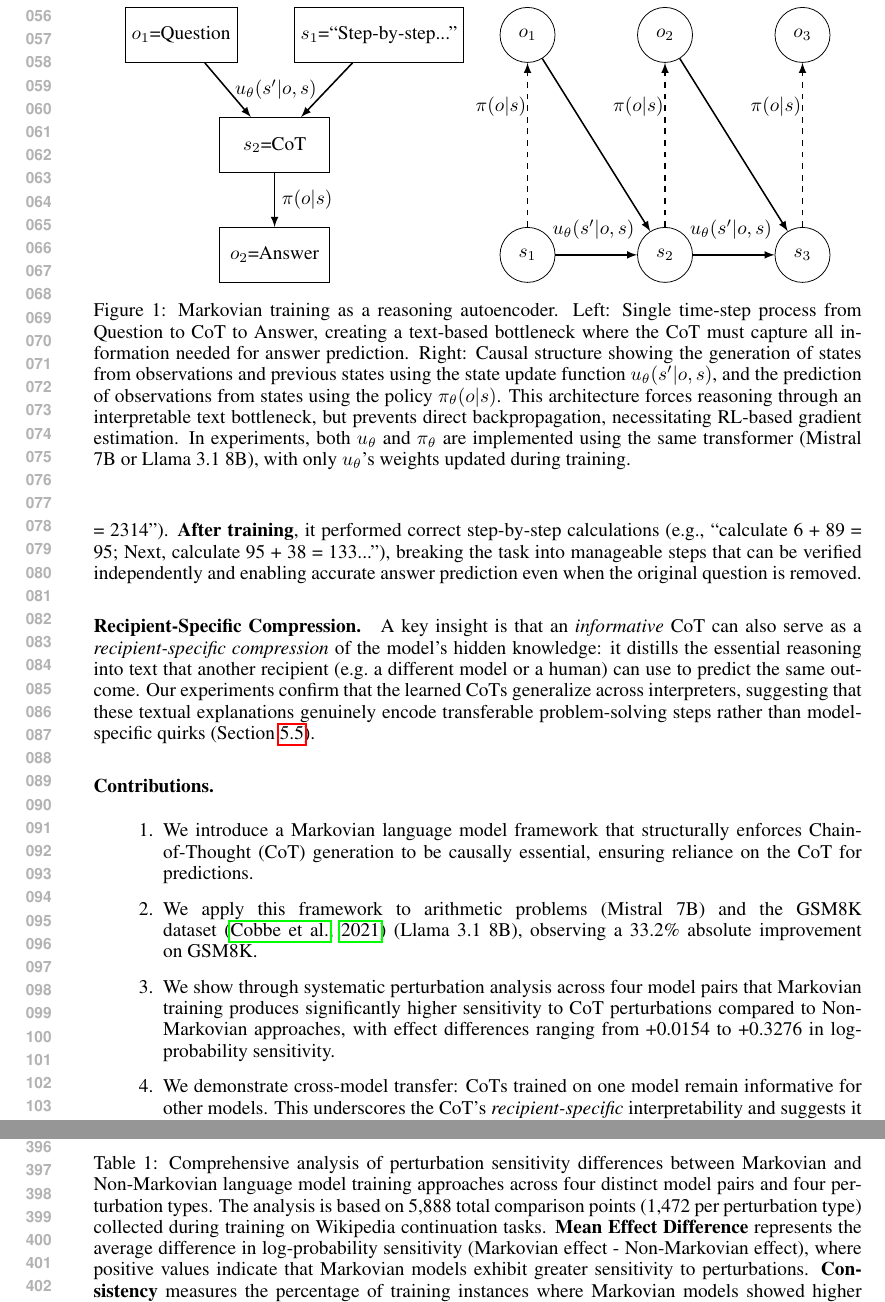
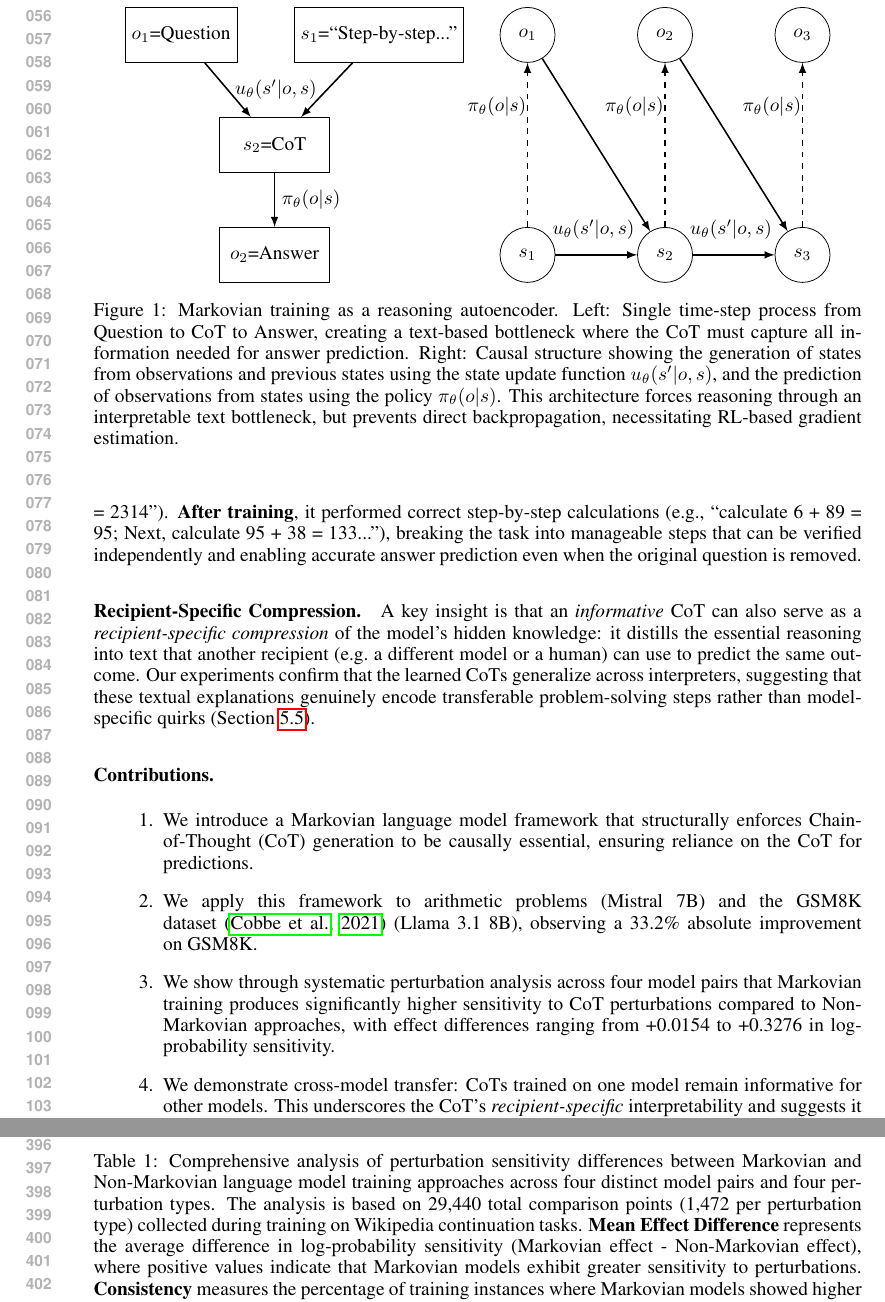
Before and after one commit to scottviteri/MarkovianTraining, a LaTeX paper (LatexFolder/iclr2026_conference.tex): two parts of pages 2 and 8 of 20, joined at a grey line, cut so that both start at the same text. Compiled offline with pdfLaTeX.

Commit message:
added theta subscripts

```diff
--- a/LatexFolder/iclr2026_conference.tex
+++ b/LatexFolder/iclr2026_conference.tex
@@ -121,7 +121,7 @@ Section~\ref{sec:related_work} reviews related work, Section~\ref{sec:MLM} detai
 
 \draw[arrow] (Q) -- node[right] {$u_\theta(s'|o,s)$} (CoT);
 \draw[arrow] (S) -- (CoT);
-\draw[arrow] (CoT) -- node[right] {$\pi(o|s)$} (A);
+\draw[arrow] (CoT) -- node[right] {$\pi_\theta(o|s)$} (A);
 
 % Right side: Causal structure
 % Observations
@@ -145,20 +145,20 @@ Section~\ref{sec:related_work} reviews related work, Section~\ref{sec:MLM} detai
 
 % π(o|s) connections
 \draw[arrow, dashed] (s1) to (o1);
-\node[left] at (2.1,0.7) {$\pi(o|s)$};
+\node[left] at (2.1,0.7) {$\pi_\theta(o|s)$};
 
 \draw[arrow, dashed] (s2) to (o2);
-\node[left] at (4.6,0.7) {$\pi(o|s)$};
+\node[left] at (4.6,0.7) {$\pi_\theta(o|s)$};
 
 \draw[arrow, dashed] (s3) to (o3);
-\node[left] at (7.1,0.7) {$\pi(o|s)$};
+\node[left] at (7.1,0.7) {$\pi_\theta(o|s)$};
 
 % Labels
 \node at (-1.9,3) {Single Observation};
 \node at (5,3) {Observation Sequence};
 
 \end{tikzpicture}
-\caption{Markovian training as a reasoning autoencoder. Left: Single time-step process from Question to CoT to Answer, creating a text-based bottleneck where the CoT must capture all information needed for answer prediction. Right: Causal structure showing the generation of states from observations and previous states using the state update function $u_\theta(s'|o,s)$, and the prediction of observations from states using the policy $\pi_\theta(o|s)$. This architecture forces reasoning through an interpretable text bottleneck, but prevents direct backpropagation, necessitating RL-based gradient estimation. In experiments, both $u_\theta$ and $\pi_\theta$ are implemented using the same transformer (Mistral 7B or Llama 3.1 8B), with only $u_\theta$'s weights updated during training.}
+\caption{Markovian training as a reasoning autoencoder. Left: Single time-step process from Question to CoT to Answer, creating a text-based bottleneck where the CoT must capture all information needed for answer prediction. Right: Causal structure showing the generation of states from observations and previous states using the state update function $u_\theta(s'|o,s)$, and the prediction of observations from states using the policy $\pi_\theta(o|s)$. This architecture forces reasoning through an interpretable text bottleneck, but prevents direct backpropagation, necessitating RL-based gradient estimation.}
 \label{fig:training-method-causal-final}
 \end{figure*}
 
@@ -358,7 +358,7 @@ Results showed modest improvements in next-token prediction accuracy from 8.2\%
 & 100\% & +0.2548 & 86.9\% & 1,472 \\
 \hline
 \end{tabular}
-\caption{Comprehensive analysis of perturbation sensitivity differences between Markovian and Non-Markovian language model training approaches across four distinct model pairs and four perturbation types. The analysis is based on 5,888 total comparison points (1,472 per perturbation type) collected during training on Wikipedia continuation tasks. \textbf{Mean Effect Difference} represents the average difference in log-probability sensitivity (Markovian effect - Non-Markovian effect), where positive values indicate that Markovian models exhibit greater sensitivity to perturbations. \textbf{Consistency} measures the percentage of training instances where Markovian models showed higher perturbation sensitivity than their Non-Markovian counterparts. Key findings: (1) Delete perturbations show the strongest differences (+0.1193 to +0.3276), (2) Character replacement exhibits robust sensitivity across all severities, (3) Truncation effects are more modest at low severities but converge at high severities, (4) All patterns hold consistently across independent model pairs.}
+\caption{Comprehensive analysis of perturbation sensitivity differences between Markovian and Non-Markovian language model training approaches across four distinct model pairs and four perturbation types. The analysis is based on 29,440 total comparison points (1,472 per perturbation type) collected during training on Wikipedia continuation tasks. \textbf{Mean Effect Difference} represents the average difference in log-probability sensitivity (Markovian effect - Non-Markovian effect), where positive values indicate that Markovian models exhibit greater sensitivity to perturbations. \textbf{Consistency} measures the percentage of training instances where Markovian models showed higher perturbation sensitivity than their Non-Markovian counterparts. Key findings: (1) Delete perturbations show the strongest differences (+0.1193 to +0.3276), (2) Character replacement exhibits robust sensitivity across all severities, (3) Truncation effects are more modest at low severities but converge at high severities, (4) All patterns hold consistently across independent model pairs.}
 \label{tab:markovian_comparison}
 \end{table*}
 
```
Also changed, not shown: LatexFolder/iclr2026_conference.tex (10 more changed lines).
